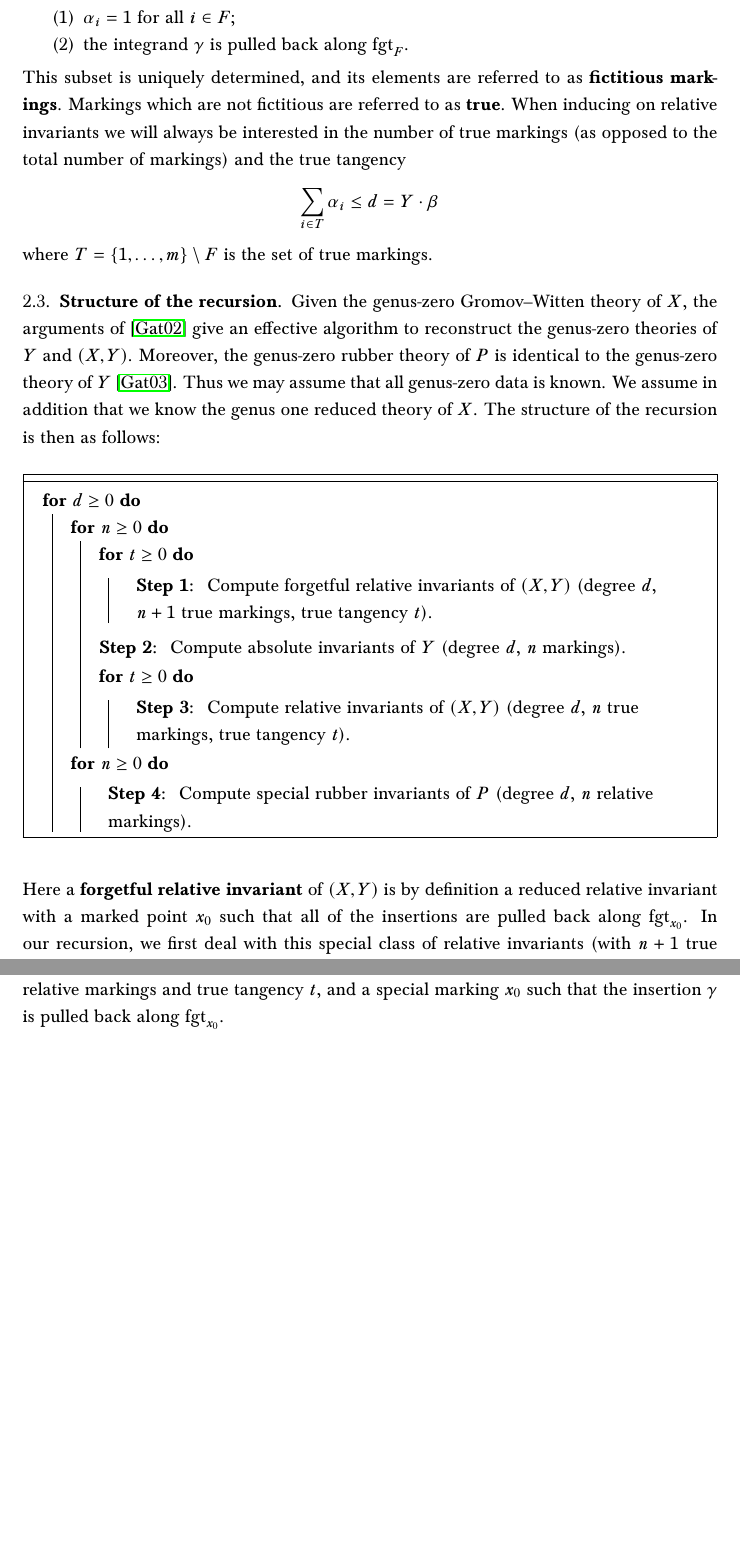
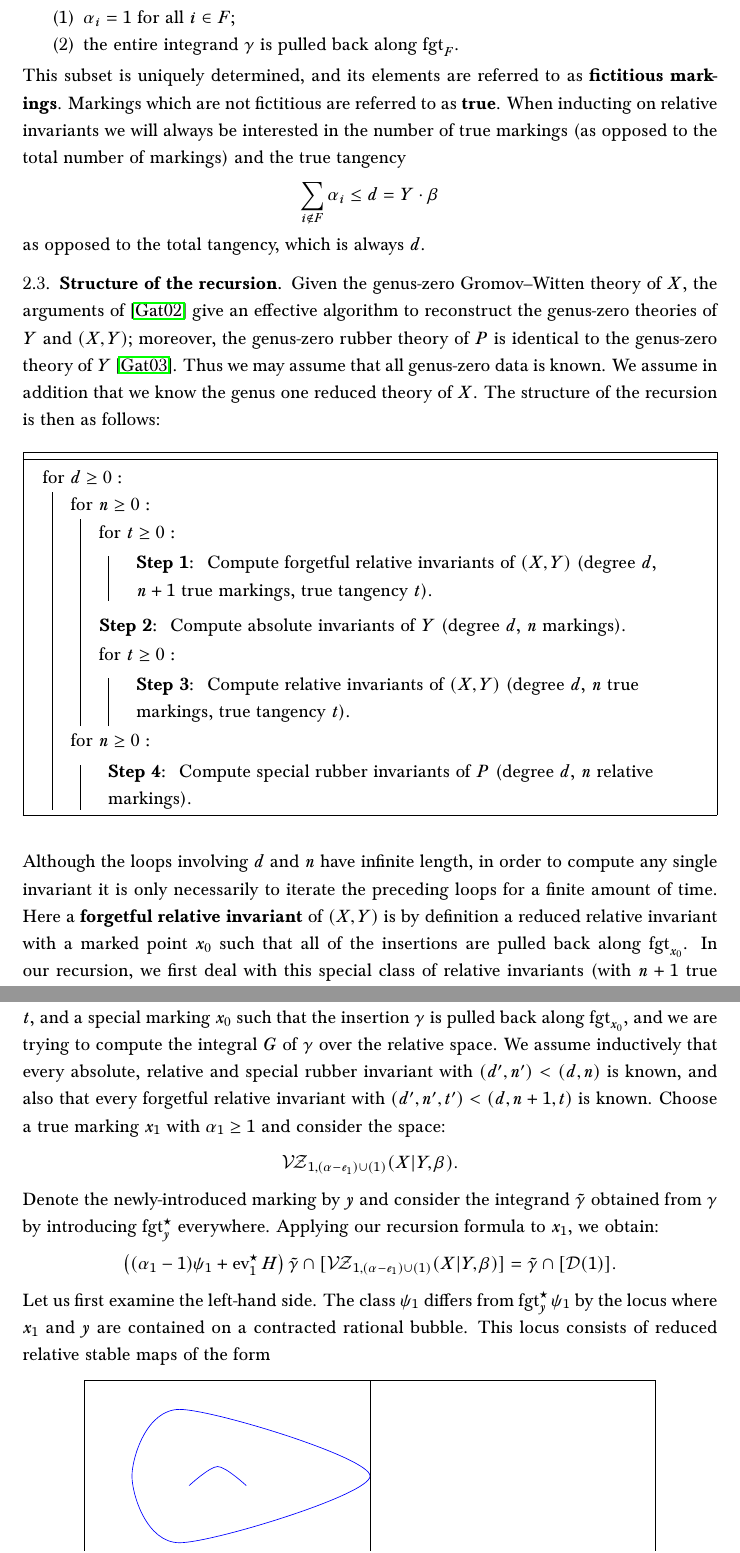
Before and after one commit to navidnabijou/Genus-One-Relative-Radially-Aligned-Maps, a LaTeX paper (GenusOneRelativeMaps.tex): two parts of pages 5 and 6 of 31, joined at a grey line, cut so that both start at the same text, the shorter picture padded with empty space. Compiled offline with pdfLaTeX.

Commit message:
Finished description of general structure. Started detailing steps

```diff
--- a/GenusOneRelativeMaps.tex
+++ b/GenusOneRelativeMaps.tex
@@ -1,7 +1,10 @@
 \documentclass[11pt]{amsart}
 \linespread{1.25}
 \usepackage[margin=3.5cm]{geometry}
+
 \usepackage[noend,boxruled]{algorithm2e}
+%Customize appearance using line below:
+\SetKwFor{For}{\normalfont{for}}{:}{endfor}
 
 \usepackage[english]{babel}
 \usepackage{appendix}
@@ -241,6 +244,7 @@
 \newtheorem{claim}{Claim}
 \newtheorem{question}[thm]{Question}
 \newtheorem{conj}[thm]{Conjecture}
+\newtheorem{notation}[thm]{Notation}
 
 \newtheorem{innercustomthm}{Theorem}
 \newenvironment{customthm}[1]
@@ -338,13 +342,13 @@ The systems of invariants defined above are equivalent to the classical systems
 \subsection{Fictitious and true markings} The recursion procedure is rather delicate. Roughly speaking, we will induct on the degree (meaning $d=Y\cdot\beta$), number of marked points and total tangency. To make sense of these last two in the relative setting, we introduce the notion of \textbf{fictitious markings}. Consider a moduli space $\VZ_{1,\alpha}(X|Y,\beta)$ of reduced relative stable maps and a corresponding integrand $\gamma$. We let $F \subseteq \{1,\ldots,m\}$ be the maximal subset of marked points such that:
 \begin{enumerate}
 \item $\alpha_i = 1$ for all $i \in F$;
-\item the integrand $\gamma$ is pulled back along $\fgt_F$.
+\item the entire integrand $\gamma$ is pulled back along $\fgt_F$.
 \end{enumerate}
-This subset is uniquely determined, and its elements are referred to as \textbf{fictitious markings}. Markings which are not fictitious are referred to as \textbf{true}. When inducing on relative invariants we will always be interested in the number of true markings (as opposed to the total number of markings) and the true tangency
-\begin{equation*} \sum_{i \in T} \alpha_i \leq d=Y\cdot \beta \end{equation*}
-where $T = \{1,\ldots,m\} \setminus F$ is the set of true markings.
+This subset is uniquely determined, and its elements are referred to as \textbf{fictitious markings}. Markings which are not fictitious are referred to as \textbf{true}. When inducting on relative invariants we will always be interested in the number of true markings (as opposed to the total number of markings) and the true tangency
+\begin{equation*} \sum_{i \not\in F} \alpha_i \leq d=Y\cdot \beta \end{equation*}
+as opposed to the total tangency, which is always $d$.
 
-\subsection{Structure of the recursion} Given the genus-zero Gromov--Witten theory of $X$, the arguments of \cite{Ga} give an effective algorithm to reconstruct the genus-zero theories of $Y$ and $(X,Y)$. Moreover, the genus-zero rubber theory of $P$ is identical to the genus-zero theory of $Y$ \cite{GathmannThesis}. Thus we may assume that all genus-zero data is known. We assume in addition that we know the genus one reduced theory of $X$. The structure of the recursion is then as follows:
+\subsection{Structure of the recursion} Given the genus-zero Gromov--Witten theory of $X$, the arguments of \cite{Ga} give an effective algorithm to reconstruct the genus-zero theories of $Y$ and $(X,Y)$; moreover, the genus-zero rubber theory of $P$ is identical to the genus-zero theory of $Y$ \cite{GathmannThesis}. Thus we may assume that all genus-zero data is known. We assume in addition that we know the genus one reduced theory of $X$. The structure of the recursion is then as follows:
 
 \begin{algorithm}
 \DontPrintSemicolon
@@ -363,5 +367,5 @@ where $T = \{1,\ldots,m\} \setminus F$ is the set of true markings.
 }
 }
 \end{algorithm}
-\noindent Here a \textbf{forgetful relative invariant} of $(X,Y)$ is by definition a reduced relative invariant with a marked point $x_0$ such that all of the insertions are pulled back along $\fgt_{x_0}$. In our recursion, we first deal with this special class of relative invariants (with $n+1$ true markings), before computing the absolute invariants (with $n$ markings) and then returning to compute the general relative invariants (with $n$ true markings). The separate treatment of a particular subclass of relative invariants is an inescapable feature of the genus one recursion.
+\noindent Although the loops involving $d$ and $n$ have infinite length, in order to compute any single invariant it is only necessarily to iterate the preceding loops for a finite amount of time. Here a \textbf{forgetful relative invariant} of $(X,Y)$ is by definition a reduced relative invariant with a marked point $x_0$ such that all of the insertions are pulled back along $\fgt_{x_0}$. In our recursion, we first deal with this special class of relative invariants (with $n+1$ true markings), before computing the absolute invariants (with $n$ markings) and then returning to compute the general relative invariants (with $n$ true markings). This separate treatment of a particular subclass of relative invariants is an inescapable feature of the genus one recursion.
 
@@ -369,2 +373,8 @@ The base terms of the recursion all have $d=0$ and as such are easy to compute:
 
-\subsection*{Step 1: } Suppose we are given a relative space $\VZ_{1,\alpha}(X|Y,\beta)$ of degree $d$, with $n+1$ relative markings and true tangency $t$, and a special marking $x_0$ such that the insertion $\gamma$ is pulled back along $\fgt_{x_0}$.
+\begin{notation}Given tuples $\mathbf{a}=(a_1,\ldots,a_n)$ and $\mathbf{b}=(b_1,\ldots,b_n)$, we say that $\mathbf{a}<\mathbf{b}$ if there exists an $i \in \{1,\ldots,n\}$ such that $a_j = b_j$ for $j < i$ and $a_i < b_i$.\end{notation}
+
+\subsection*{Step 1: } Suppose we are given a forgetful relative invariant to compute. That is, we have a relative space $\VZ_{1,\alpha}(X|Y,\beta)$ of degree $d$, with $n+1$ relative markings and true tangency $t$, and a special marking $x_0$ such that the insertion $\gamma$ is pulled back along $\fgt_{x_0}$, and we are trying to compute the integral $G$ of $\gamma$ over the relative space. We assume inductively that every absolute, relative and special rubber invariant with $(d^\prime,n^\prime) < (d,n)$ is known, and also that every forgetful relative invariant with $(d^\prime,n^\prime,t^\prime) < (d,n+1,t)$ is known. Choose a true marking $x_1$ with $\alpha_1 \geq 1$ and consider the space:
+\begin{equation*} \VZ_{1,(\alpha-e_1) \cup (1)}(X|Y,\beta). \end{equation*}
+Denote the newly-introduced marking by $y$ and consider the integrand $\tilde\gamma$ obtained from $\gamma$ by introducing $\fgt_y^\st$ everywhere. Applying our recursion formula to $x_1$, we obtain:
+\begin{equation*}\left( (\alpha_1-1)\psi_1 + \ev_1^\st H\right) \tilde\gamma \cap [\VZ_{1,(\alpha-e_1) \cup (1)}(X|Y,\beta)] = \tilde\gamma \cap [\Dcal(1)].\end{equation*}
+Let us first examine the left-hand side. The class $\psi_1$ differs from $\fgt_y^\st \psi_1$ by the locus where $x_1$ and $y$ are contained on a contracted rational bubble. This locus consists of reduced relative stable maps of the form \medskip
```
Also changed, not shown: GenusOneRelativeMaps.pdf, GenusOneRelativeMaps.tex (27 more changed lines).
